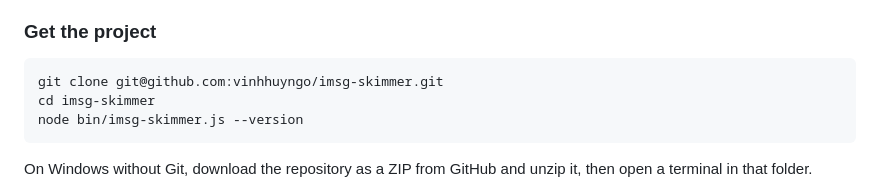
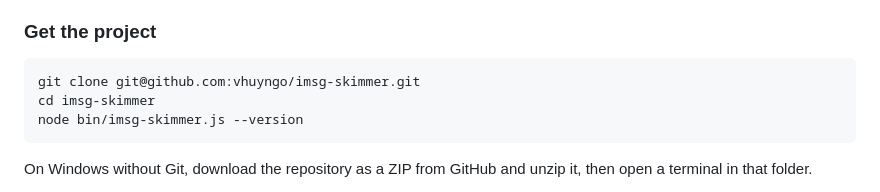
Before and after one commit to vhuyngo/imsg-skimmer, a Markdown page: README.md, the part around the change. Drawn GitHub-style.

Commit message:
Fix clone URL to match the GitHub account name.
Co-authored-by: Cursor <cursoragent@cursor.com>

````diff
--- a/README.md
+++ b/README.md
@@ -17,7 +17,7 @@ computer (see [Making a fresh backup](#making-a-fresh-backup)). There are no `np
 ### Get the project
 
 ```bash
-git clone git@github.com:vinhhuyngo/imsg-skimmer.git
+git clone git@github.com:vhuyngo/imsg-skimmer.git
 cd imsg-skimmer
 node bin/imsg-skimmer.js --version
 ```
````
